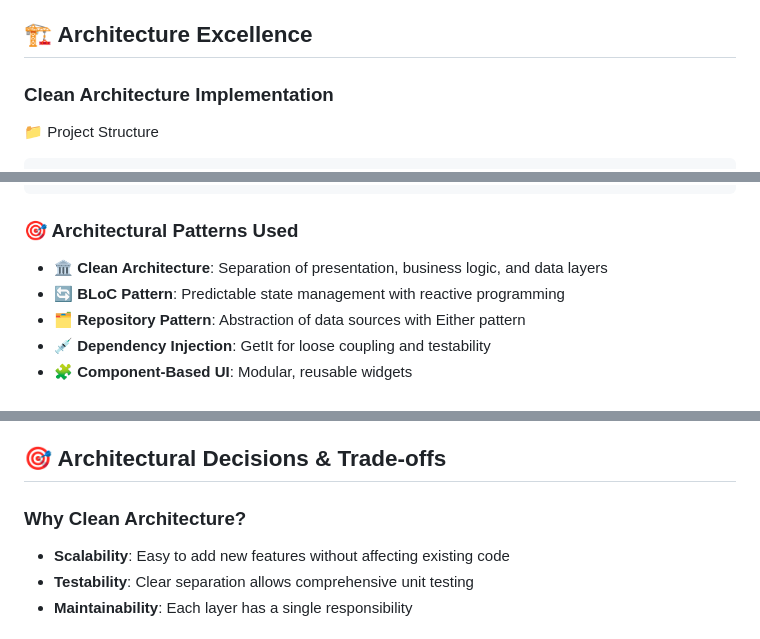
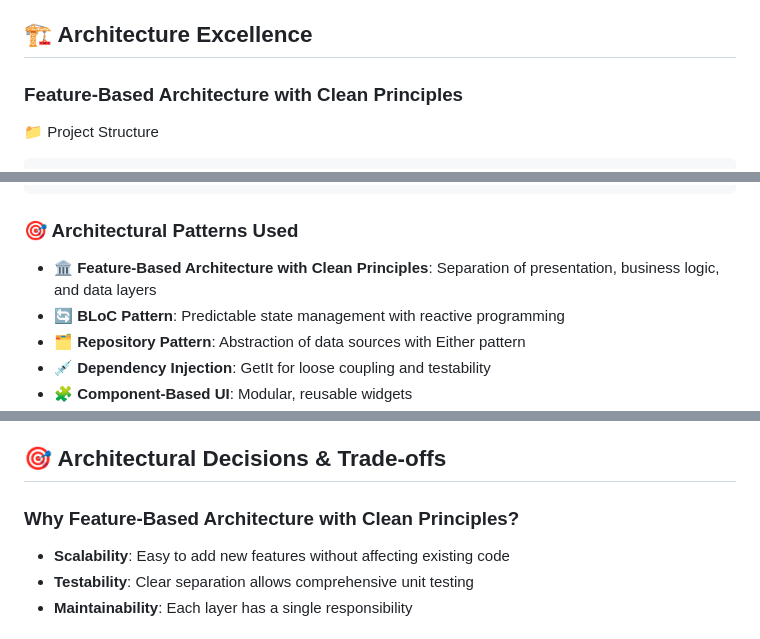
Before and after one commit to ziadali19/movie_app_valu, a Markdown page: README.md, 3 parts joined by grey strips. Drawn GitHub-style.

Commit message:
doc: Update architecture name from clean architecture to Feature-Based Architecture with Clean Principles

```diff
--- a/README.md
+++ b/README.md
@@ -61,7 +61,7 @@ A production-quality Flutter application that showcases modern mobile developmen
 
 ## 🏗️ Architecture Excellence
 
-### Clean Architecture Implementation
+### Feature-Based Architecture with Clean Principles
 
 📁 Project Structure
 
@@ -158,7 +158,7 @@ lib/
 
 ### 🎯 Architectural Patterns Used
 
-- **🏛️ Clean Architecture**: Separation of presentation, business logic, and data layers
+- **🏛️ Feature-Based Architecture with Clean Principles**: Separation of presentation, business logic, and data layers
 - **🔄 BLoC Pattern**: Predictable state management with reactive programming
 - **🗂️ Repository Pattern**: Abstraction of data sources with Either pattern
 - **💉 Dependency Injection**: GetIt for loose coupling and testability
@@ -416,7 +416,7 @@ mockito: ^5.4.2 # Mocking framework
 
 ## 🎯 Architectural Decisions & Trade-offs
 
-### Why Clean Architecture?
+### Why Feature-Based Architecture with Clean Principles?
 
 - **Scalability**: Easy to add new features without affecting existing code
 - **Testability**: Clear separation allows comprehensive unit testing
```
